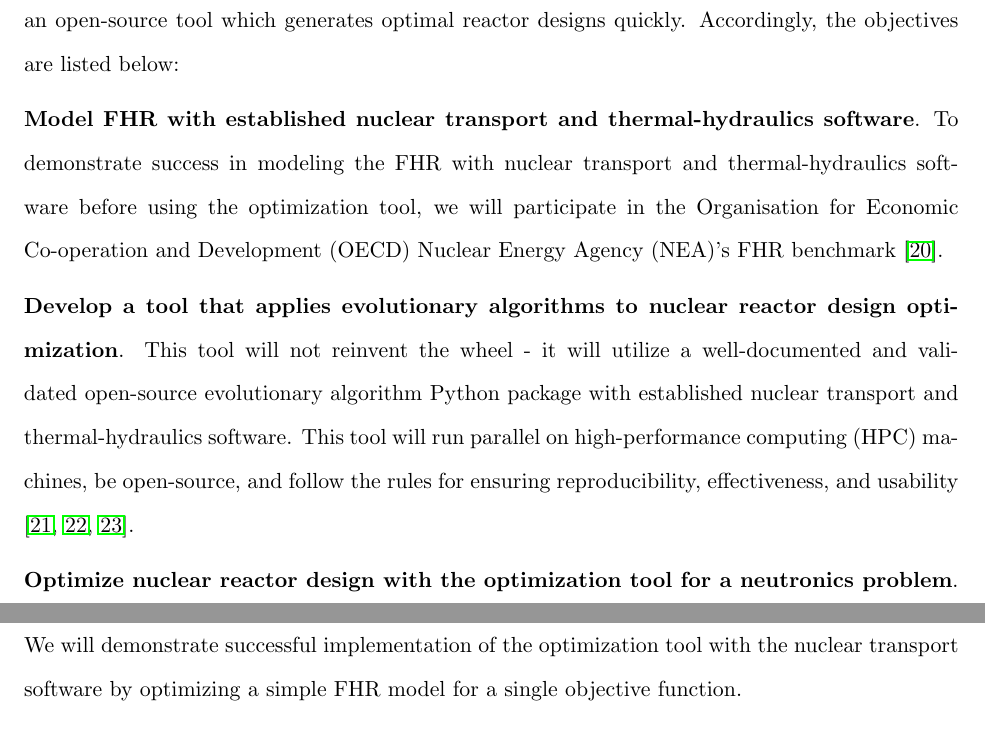
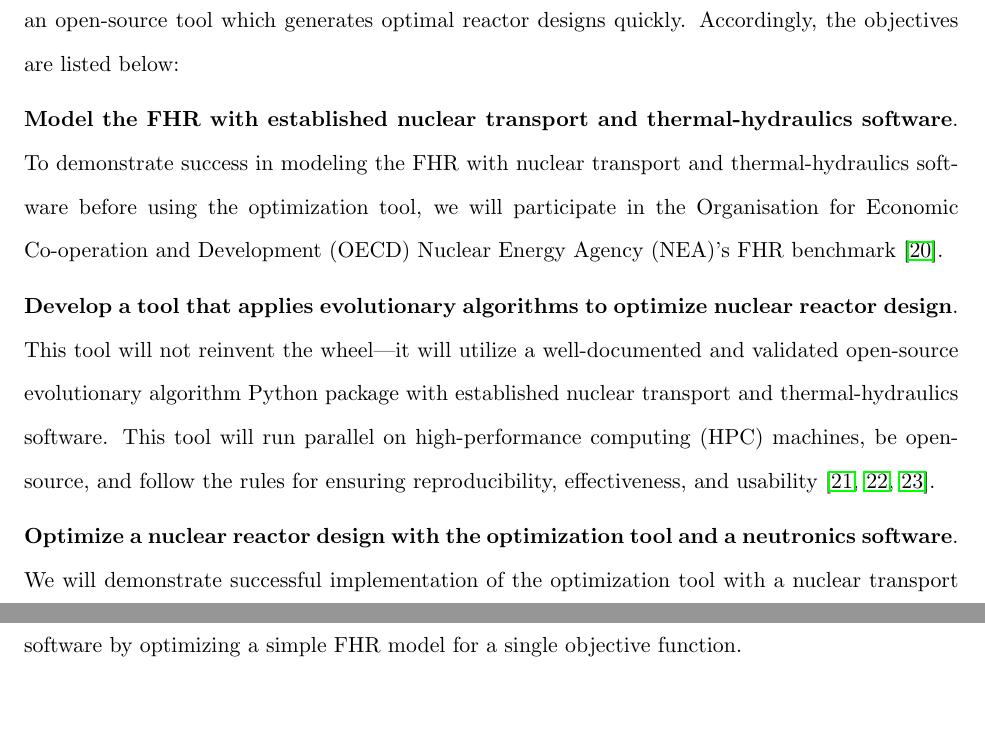
Before and after one commit to gwenchee/2021-chee-prelim, a LaTeX thesis (docs/2021-chee-prelim.tex, which reads docs/intro.tex): two parts of pages 6 and 7 of 33, joined at a grey line, cut so that both start at the same text, the shorter picture padded with empty space. Compiled offline with pdfLaTeX.

Commit message:
lil edits

```diff
--- a/docs/intro.tex
+++ b/docs/intro.tex
@@ -183,7 +183,7 @@ Accordingly, the objectives are listed below:
 
 \vspace{0.2cm}
 \noindent
-\textbf{Model \gls{FHR} with established
+\textbf{Model the \gls{FHR} with established
 nuclear transport and thermal-hydraulics software}.
 To demonstrate success in modeling the \gls{FHR} with nuclear transport and
 thermal-hydraulics software before using the optimization tool, we will
@@ -192,9 +192,9 @@ participate in the \gls{OECD} \gls{NEA}'s \gls{FHR} benchmark
 
 \vspace{0.2cm}
 \noindent
-\textbf{Develop a tool that applies evolutionary algorithms to nuclear
-reactor design optimization}.
-This tool will not reinvent the wheel - it will utilize a well-documented
+\textbf{Develop a tool that applies evolutionary algorithms to optimize nuclear
+reactor design}.
+This tool will not reinvent the wheel---it will utilize a well-documented
 and validated open-source evolutionary algorithm Python package with established
 nuclear transport and thermal-hydraulics software. This tool will run parallel on
 \gls{HPC} machines, be open-source, and follow the rules for ensuring
@@ -203,9 +203,9 @@ reproducibility, effectiveness, and usability
 
 \vspace{0.2cm}
 \noindent
-\textbf{Optimize nuclear reactor design with the optimization tool
-for a neutronics problem}.
-We will demonstrate successful implementation of the optimization tool with the
+\textbf{Optimize a nuclear reactor design with the optimization tool and a
+neutronics software}.
+We will demonstrate successful implementation of the optimization tool with a
 nuclear transport software by optimizing a simple \gls{FHR} model for a single
 objective function.
 
```
